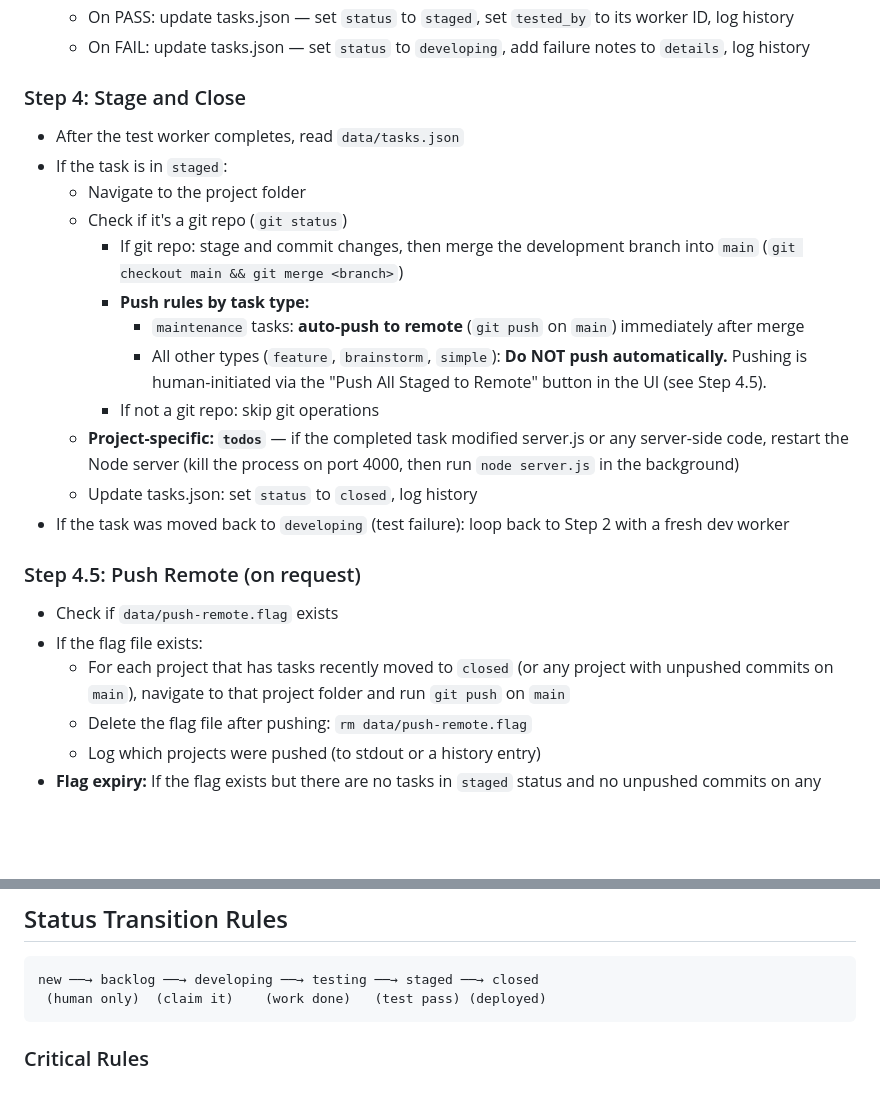
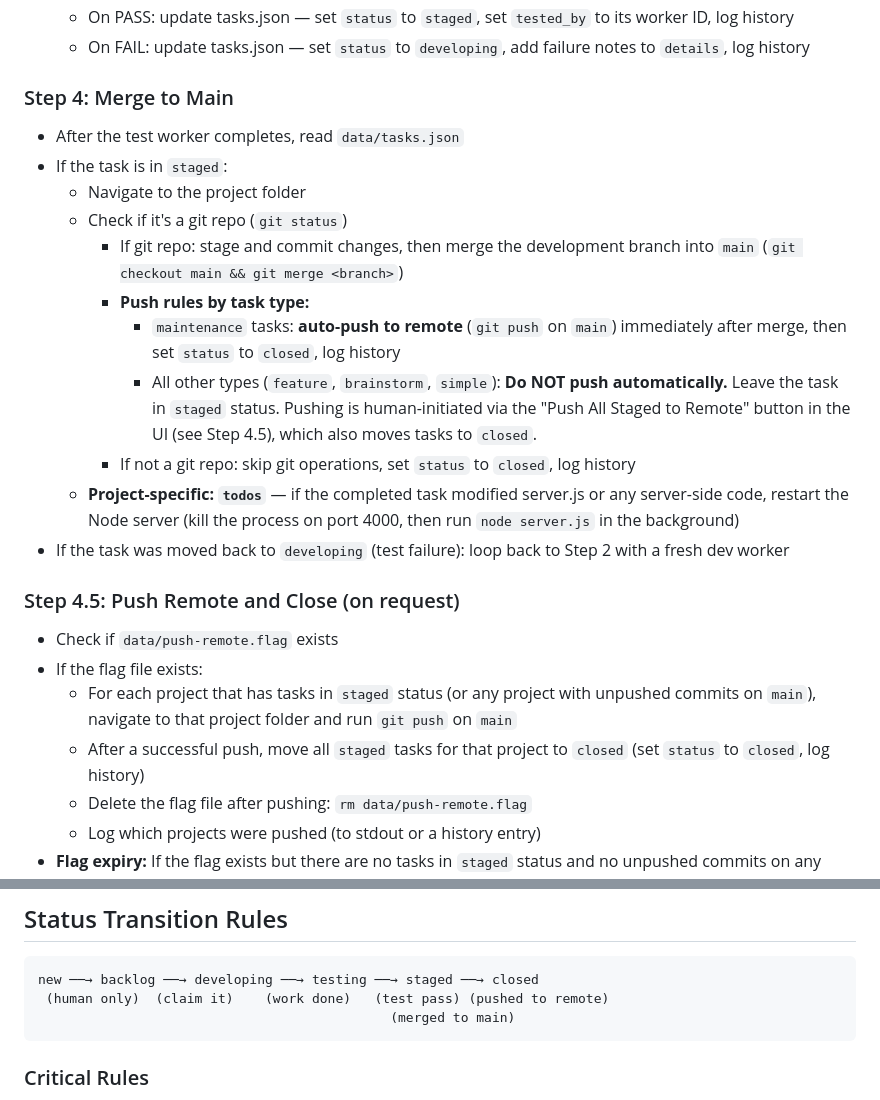
Before and after one commit to utmostgames/agent-tasker, a Markdown page: CLAUDE.md, 2 parts joined by grey strips. GitHub-like rendering; blank space fills up the shorter version.

Commit message:
fix: staged means merged-but-not-pushed, closed means pushed
Step 4 no longer moves non-maintenance tasks to closed after merge.
Tasks stay in staged until Step 4.5 pushes to remote and closes them.

Co-Authored-By: Claude Opus 4.6 <noreply@anthropic.com>

````diff
--- a/CLAUDE.md
+++ b/CLAUDE.md
@@ -41,24 +41,24 @@ Once the human confirms "yes", run this loop autonomously until the backlog is e
   - On PASS: update tasks.json — set `status` to `staged`, set `tested_by` to its worker ID, log history
   - On FAIL: update tasks.json — set `status` to `developing`, add failure notes to `details`, log history
 
-### Step 4: Stage and Close
+### Step 4: Merge to Main
 - After the test worker completes, read `data/tasks.json`
 - If the task is in `staged`:
   - Navigate to the project folder
   - Check if it's a git repo (`git status`)
     - If git repo: stage and commit changes, then merge the development branch into `main` (`git checkout main && git merge <branch>`)
     - **Push rules by task type:**
-      - `maintenance` tasks: **auto-push to remote** (`git push` on `main`) immediately after merge
-      - All other types (`feature`, `brainstorm`, `simple`): **Do NOT push automatically.** Pushing is human-initiated via the "Push All Staged to Remote" button in the UI (see Step 4.5).
-    - If not a git repo: skip git operations
+      - `maintenance` tasks: **auto-push to remote** (`git push` on `main`) immediately after merge, then set `status` to `closed`, log history
+      - All other types (`feature`, `brainstorm`, `simple`): **Do NOT push automatically.** Leave the task in `staged` status. Pushing is human-initiated via the "Push All Staged to Remote" button in the UI (see Step 4.5), which also moves tasks to `closed`.
+    - If not a git repo: skip git operations, set `status` to `closed`, log history
   - **Project-specific: `todos`** — if the completed task modified server.js or any server-side code, restart the Node server (kill the process on port 4000, then run `node server.js` in the background)
-  - Update tasks.json: set `status` to `closed`, log history
 - If the task was moved back to `developing` (test failure): loop back to Step 2 with a fresh dev worker
 
-### Step 4.5: Push Remote (on request)
+### Step 4.5: Push Remote and Close (on request)
 - Check if `data/push-remote.flag` exists
 - If the flag file exists:
-  - For each project that has tasks recently moved to `closed` (or any project with unpushed commits on `main`), navigate to that project folder and run `git push` on `main`
+  - For each project that has tasks in `staged` status (or any project with unpushed commits on `main`), navigate to that project folder and run `git push` on `main`
+  - After a successful push, move all `staged` tasks for that project to `closed` (set `status` to `closed`, log history)
   - Delete the flag file after pushing: `rm data/push-remote.flag`
   - Log which projects were pushed (to stdout or a history entry)
 - **Flag expiry:** If the flag exists but there are no tasks in `staged` status and no unpushed commits on any project's `main`, delete the flag without pushing (staging is empty, nothing to push).
@@ -136,7 +136,8 @@ Always follow this pattern:
 
 ```
 new ──→ backlog ──→ developing ──→ testing ──→ staged ──→ closed
- (human only)  (claim it)    (work done)   (test pass) (deployed)
+ (human only)  (claim it)    (work done)   (test pass) (pushed to remote)
+                                             (merged to main)
 ```
 
 ### Critical Rules
````
